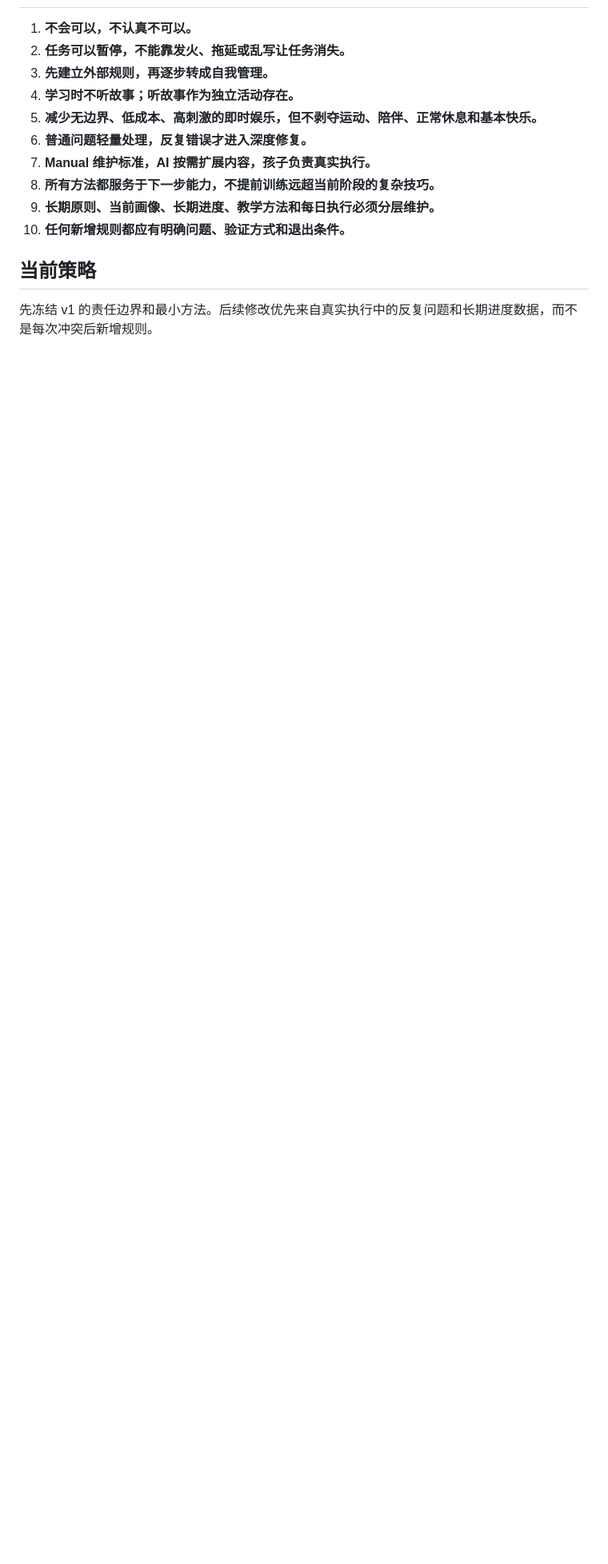
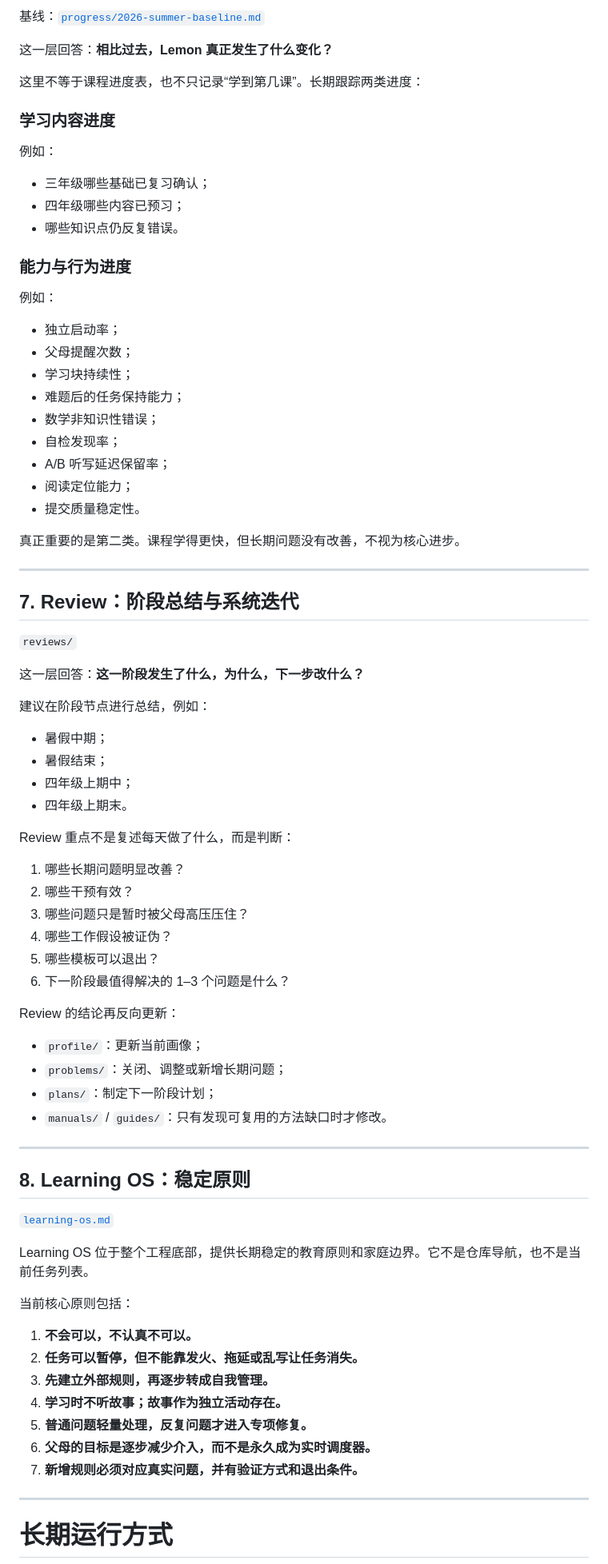
Before and after one commit to feng-y/lemon-learning, a Markdown page: README.md, the part around one of its changes. Shown at 80% size. Rendered like a GitHub page; blank space fills up the shorter version.

Commit message:
docs: redesign README around long-term learning improvement loop

```diff
--- a/README.md
+++ b/README.md
@@ -111,16 +163,83 @@ Profile / Plan / Manual      只在证据足够时更新
+基线：[`progress/2026-summer-baseline.md`](progress/2026-summer-baseline.md)
+
+这一层回答：**相比过去，Lemon 真正发生了什么变化？**
+
+这里不等于课程进度表，也不只记录“学到第几课”。长期跟踪两类进度：
+
+### 学习内容进度
+
+例如：
+
+- 三年级哪些基础已复习确认；
+- 四年级哪些内容已预习；
+- 哪些知识点仍反复错误。
+
+### 能力与行为进度
+
+例如：
+
+- 独立启动率；
+- 父母提醒次数；
+- 学习块持续性；
+- 难题后的任务保持能力；
+- 数学非知识性错误；
+- 自检发现率；
+- A/B 听写延迟保留率；
+- 阅读定位能力；
+- 提交质量稳定性。
+
+真正重要的是第二类。课程学得更快，但长期问题没有改善，不视为核心进步。
+
+---
+
+## 7. Review：阶段总结与系统迭代
+
+`reviews/`
+
+这一层回答：**这一阶段发生了什么，为什么，下一步改什么？**
+
+建议在阶段节点进行总结，例如：
+
+- 暑假中期；
+- 暑假结束；
+- 四年级上期中；
+- 四年级上期末。
+
+Review 重点不是复述每天做了什么，而是判断：
+
+1. 哪些长期问题明显改善？
+2. 哪些干预有效？
+3. 哪些问题只是暂时被父母高压压住？
+4. 哪些工作假设被证伪？
+5. 哪些模板可以退出？
+6. 下一阶段最值得解决的 1–3 个问题是什么？
+
+Review 的结论再反向更新：
+
+- `profile/`：更新当前画像；
+- `problems/`：关闭、调整或新增长期问题；
+- `plans/`：制定下一阶段计划；
+- `manuals/` / `guides/`：只有发现可复用的方法缺口时才修改。
+
+---
+
+## 8. Learning OS：稳定原则
+
+[`learning-os.md`](learning-os.md)
+
+Learning OS 位于整个工程底部，提供长期稳定的教育原则和家庭边界。它不是仓库导航，也不是当前任务列表。
+
+当前核心原则包括：
 
 1. **不会可以，不认真不可以。**
-2. **任务可以暂停，不能靠发火、拖延或乱写让任务消失。**
+2. **任务可以暂停，但不能靠发火、拖延或乱写让任务消失。**
 3. **先建立外部规则，再逐步转成自我管理。**
-4. **学习时不听故事；听故事作为独立活动存在。**
-5. **减少无边界、低成本、高刺激的即时娱乐，但不剥夺运动、陪伴、正常休息和基本快乐。**
-6. **普通问题轻量处理，反复错误才进入深度修复。**
-7. **Manual 维护标准，AI 按需扩展内容，孩子负责真实执行。**
-8. **所有方法都服务于下一步能力，不提前训练远超当前阶段的复杂技巧。**
-9. **长期原则、当前画像、长期进度、教学方法和每日执行必须分层维护。**
-10. **任何新增规则都应有明确问题、验证方式和退出条件。**
+4. **学习时不听故事；故事作为独立活动存在。**
+5. **普通问题轻量处理，反复问题才进入专项修复。**
+6. **父母的目标是逐步减少介入，而不是永久成为实时调度器。**
+7. **新增规则必须对应真实问题，并有验证方式和退出条件。**
 
-## 当前策略
+---
 
-先冻结 v1 的责任边界和最小方法。后续修改优先来自真实执行中的反复问题和长期进度数据，而不是每次冲突后新增规则。
+# 长期运行方式
 
```
Also changed, not shown: other parts of README.md (+199 -102 lines).
